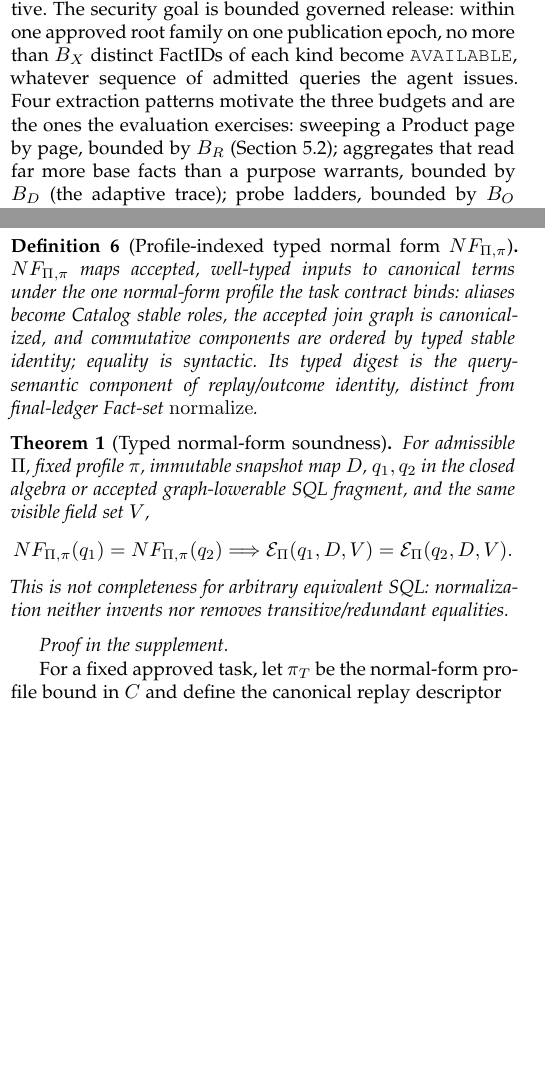
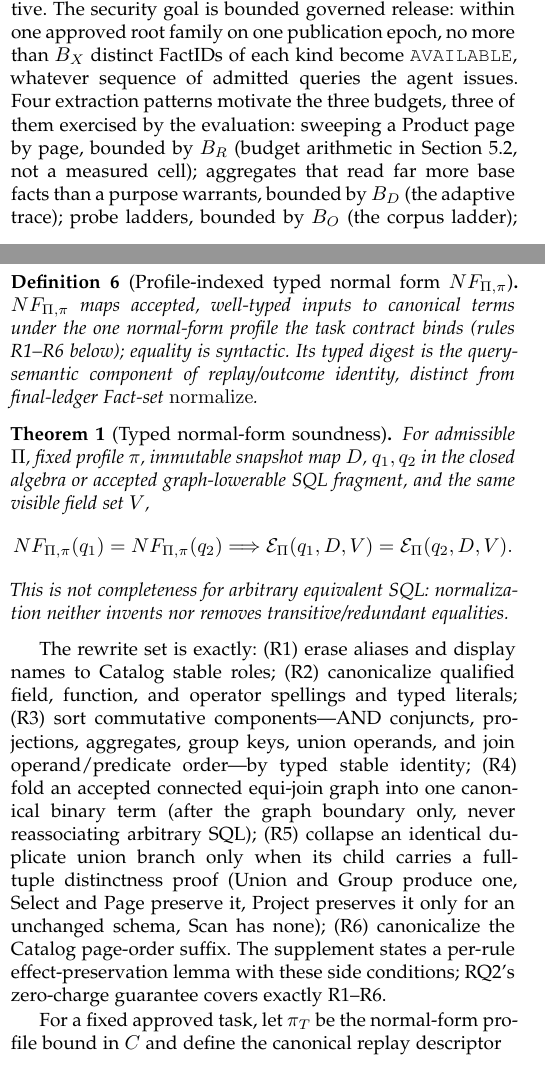
Before and after one commit to wuminmin/agent_task_gateway, a LaTeX paper (paper/tkde/main.tex): two parts of the columns of pages 2 and 6 of 12 before the commit and two parts of the columns of pages 2 and 6 of 13 after it, joined at a grey line, cut so that both start at the same text, the shorter picture padded with empty space. Compiled offline with pdfLaTeX.

Commit message:
paper(tkde): round-14 text items (B_R sweep example consistent with replay, counter illustration demoted, explicit rewrite rule set R1-R6 with per-rule lemmas)
Co-Authored-By: Claude Fable 5 <noreply@anthropic.com>

```diff
--- a/paper/tkde/main.tex
+++ b/paper/tkde/main.tex
@@ -346,9 +345,10 @@ and delegated calls are untrusted and may be adaptive. The security goal is
 bounded governed release: within one approved root family on one publication
 epoch, no more than $B_X$ distinct FactIDs of each kind become
 \code{AVAILABLE}, whatever sequence of admitted queries the agent issues.
-Four extraction patterns motivate the three budgets and are the ones the
-evaluation exercises: sweeping a Product page by page, bounded by $B_R$
-(Section~\ref{sec:calibration}); aggregates that read far more base facts
+Four extraction patterns motivate the three budgets, three of them
+exercised by the evaluation: sweeping a Product page by page, bounded by
+$B_R$ (budget arithmetic in Section~\ref{sec:calibration}, not a measured
+cell); aggregates that read far more base facts
 than a purpose warrants, bounded by $B_D$ (the adaptive trace); probe
 ladders, bounded by $B_O$ (the corpus ladder); and delegation fan-out,
 bounded by the shared root ledger (the delegated child's refusal). Four
@@ -792,11 +792,10 @@ restricted selection--projection invariance the rewrite tests use.
 \begin{definition}[Profile-indexed typed normal form $NF_{\Pi,\pi}$]
 \label{def:nf}
 $NF_{\Pi,\pi}$ maps accepted, well-typed inputs to canonical terms under the
-one normal-form profile the task contract binds: aliases become Catalog
-stable roles, the accepted join graph is canonicalized, and commutative
-components are ordered by typed stable identity; equality is syntactic. Its
-typed digest is the query-semantic component of replay/outcome identity,
-distinct from final-ledger Fact-set $\operatorname{normalize}$.
+one normal-form profile the task contract binds (rules R1--R6 below);
+equality is syntactic. Its typed digest is the query-semantic component of
+replay/outcome identity, distinct from final-ledger Fact-set
+$\operatorname{normalize}$.
 \end{definition}
 
 \begin{theorem}[Typed normal-form soundness]
@@ -811,7 +810,19 @@ set $V$,
 This is not completeness for arbitrary equivalent SQL: normalization neither
 invents nor removes transitive/redundant equalities.
 \end{theorem}
-\emph{Proof in the supplement.}
+The rewrite set is exactly: (R1) erase aliases and display names to Catalog
+stable roles; (R2) canonicalize qualified field, function, and operator
+spellings and typed literals; (R3) sort commutative components---AND
+conjuncts, projections, aggregates, group keys, union operands, and join
+operand/predicate order---by typed stable identity; (R4) fold an accepted
+connected equi-join graph into one canonical binary term (after the graph
+boundary only, never reassociating arbitrary SQL); (R5) collapse an
+identical duplicate union branch only when its child carries a full-tuple
+distinctness proof (Union and Group produce one, Select and Page preserve
+it, Project preserves it only for an unchanged schema, Scan has none);
+(R6) canonicalize the Catalog page-order suffix. The supplement states a
+per-rule effect-preservation lemma with these side conditions; RQ2's
+zero-charge guarantee covers exactly R1--R6.
 
 For a fixed approved task, let $\pi_T$ be the normal-form profile bound in
 $C$ and define the canonical replay descriptor
```
Also changed, not shown: paper/tkde/supplement.tex (+19 -4 lines), paper/tkde/main.tex (16 more changed lines).
